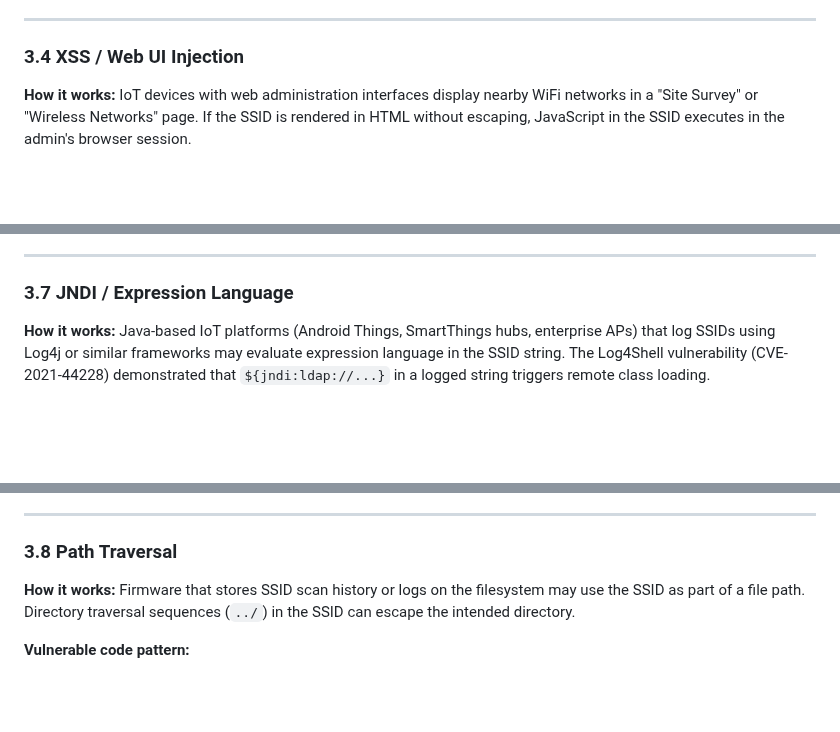
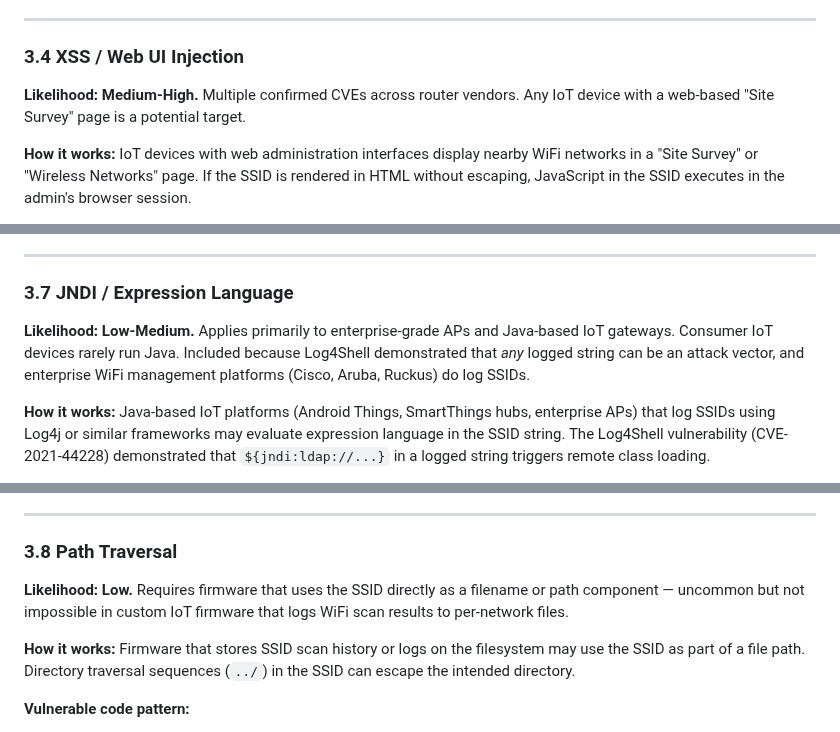
Before and after one commit to V33RU/CommandInWiFi-Zeroclick, a Markdown page: ATTACK_MODEL.md, 3 parts joined by grey strips. Drawn GitHub-style; blank space fills up the shorter version.

```diff
--- a/ATTACK_MODEL.md
+++ b/ATTACK_MODEL.md
@@ -232,6 +240,8 @@ printf("%s", ssid);
 ---
 
 ### 3.4 XSS / Web UI Injection
+
+**Likelihood: Medium-High.** Multiple confirmed CVEs across router vendors. Any IoT device with a web-based "Site Survey" page is a potential target.
 
 **How it works:** IoT devices with web administration interfaces display nearby WiFi networks in a "Site Survey" or "Wireless Networks" page. If the SSID is rendered in HTML without escaping, JavaScript in the SSID executes in the admin's browser session.
 
@@ -318,6 +328,8 @@ response.headers["X-Current-Network"] = ssid
 
 ### 3.7 JNDI / Expression Language
 
+**Likelihood: Low-Medium.** Applies primarily to enterprise-grade APs and Java-based IoT gateways. Consumer IoT devices rarely run Java. Included because Log4Shell demonstrated that *any* logged string can be an attack vector, and enterprise WiFi management platforms (Cisco, Aruba, Ruckus) do log SSIDs.
+
 **How it works:** Java-based IoT platforms (Android Things, SmartThings hubs, enterprise APs) that log SSIDs using Log4j or similar frameworks may evaluate expression language in the SSID string. The Log4Shell vulnerability (CVE-2021-44228) demonstrated that `${jndi:ldap://...}` in a logged string triggers remote class loading.
 
 **Attack scenario:**
@@ -341,6 +353,8 @@ Attacker serves malicious Java class → RCE on target
 
 ### 3.8 Path Traversal
 
+**Likelihood: Low.** Requires firmware that uses the SSID directly as a filename or path component — uncommon but not impossible in custom IoT firmware that logs WiFi scan results to per-network files.
+
 **How it works:** Firmware that stores SSID scan history or logs on the filesystem may use the SSID as part of a file path. Directory traversal sequences (`../`) in the SSID can escape the intended directory.
 
 **Vulnerable code pattern:**
```
Also changed, not shown: other parts of ATTACK_MODEL.md (+10 -0 lines).
